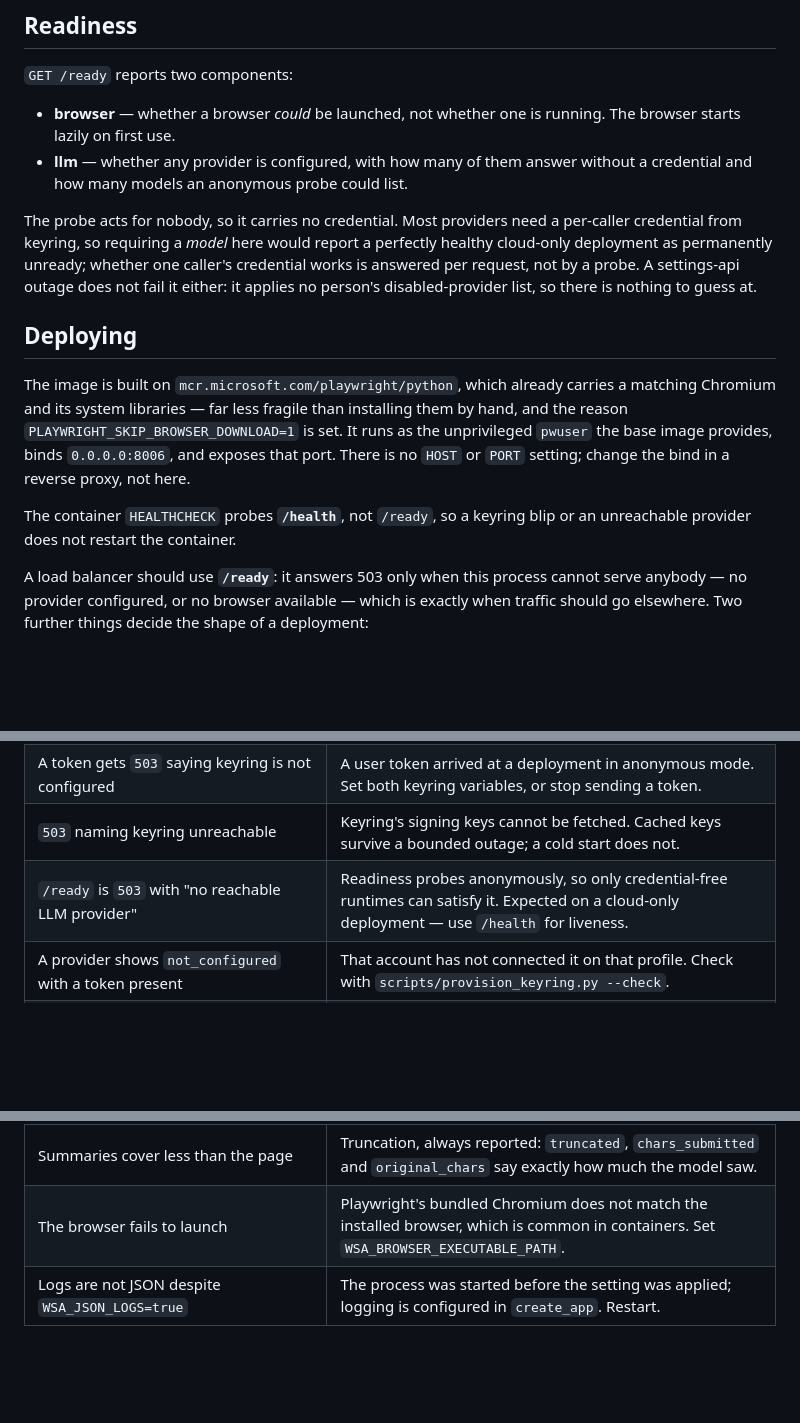
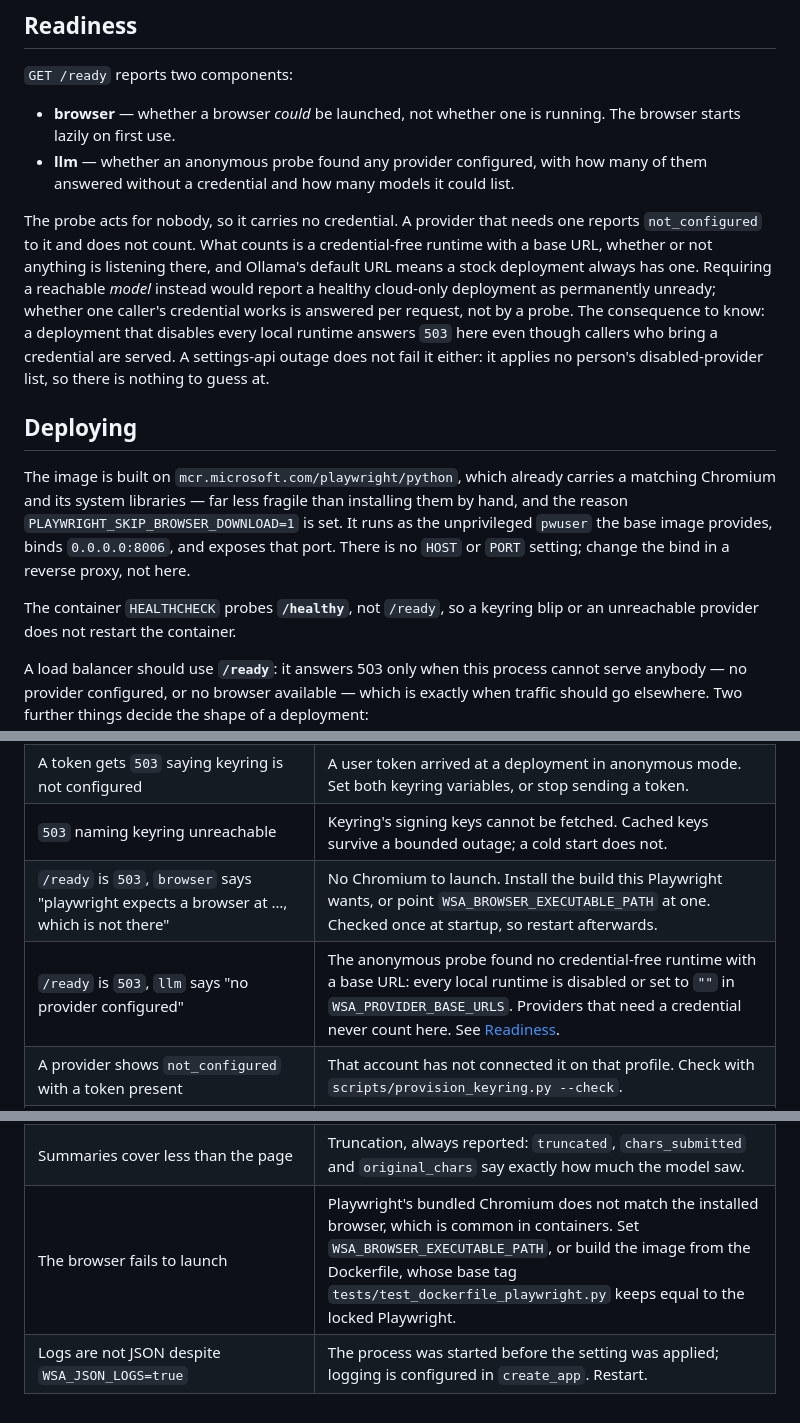
Before and after one commit to tochi-mba/Web-search-api, a Markdown page: docs/operations.md, 3 parts joined by grey strips. Rendered like a GitHub page; blank space fills up the shorter version.

```diff
--- a/docs/operations.md
+++ b/docs/operations.md
@@ -167,13 +167,17 @@ secret.
 
 - **browser** — whether a browser *could* be launched, not whether one is running. The
   browser starts lazily on first use.
-- **llm** — whether any provider is configured, with how many of them answer without a
-  credential and how many models an anonymous probe could list.
+- **llm** — whether an anonymous probe found any provider configured, with how many of
+  them answered without a credential and how many models it could list.
 
-The probe acts for nobody, so it carries no credential. Most providers need a per-caller
-credential from keyring, so requiring a *model* here would report a perfectly healthy
-cloud-only deployment as permanently unready; whether one caller's credential works is
-answered per request, not by a probe. A settings-api outage does not fail it either: it
+The probe acts for nobody, so it carries no credential. A provider that needs one reports
+`not_configured` to it and does not count. What counts is a credential-free runtime with a
+base URL, whether or not anything is listening there, and Ollama's default URL means a
+stock deployment always has one. Requiring a reachable *model* instead would report a
+healthy cloud-only deployment as permanently unready; whether one caller's credential
+works is answered per request, not by a probe. The consequence to know: a deployment
+that disables every local runtime answers `503` here even though callers who bring a
+credential are served. A settings-api outage does not fail it either: it
 applies no person's disabled-provider list, so there is nothing to guess at.
 
 ## Deploying
@@ -184,7 +188,7 @@ and the reason `PLAYWRIGHT_SKIP_BROWSER_DOWNLOAD=1` is set. It runs as the unpri
 `pwuser` the base image provides, binds `0.0.0.0:8006`, and exposes that port. There is no
 `HOST` or `PORT` setting; change the bind in a reverse proxy, not here.
 
-The container `HEALTHCHECK` probes **`/health`**, not `/ready`, so a keyring blip or an
+The container `HEALTHCHECK` probes **`/healthy`**, not `/ready`, so a keyring blip or an
 unreachable provider does not restart the container.
 
 A load balancer should use **`/ready`**: it answers 503 only when this process cannot serve
@@ -246,7 +250,8 @@ What remains your problem:
 | Every request answers `401 auth_error` on a deployment that worked | `WSA_KEYRING_ISSUER` or `WSA_KEYRING_SERVICE_NAME` no longer matches keyring. Both fail closed and say nothing more. |
 | A token gets `503` saying keyring is not configured | A user token arrived at a deployment in anonymous mode. Set both keyring variables, or stop sending a token. |
 | `503` naming keyring unreachable | Keyring's signing keys cannot be fetched. Cached keys survive a bounded outage; a cold start does not. |
-| `/ready` is `503` with "no reachable LLM provider" | Readiness probes anonymously, so only credential-free runtimes can satisfy it. Expected on a cloud-only deployment — use `/health` for liveness. |
+| `/ready` is `503`, `browser` says "playwright expects a browser at …, which is not there" | No Chromium to launch. Install the build this Playwright wants, or point `WSA_BROWSER_EXECUTABLE_PATH` at one. Checked once at startup, so restart afterwards. |
+| `/ready` is `503`, `llm` says "no provider configured" | The anonymous probe found no credential-free runtime with a base URL: every local runtime is disabled or set to `""` in `WSA_PROVIDER_BASE_URLS`. Providers that need a credential never count here. See [Readiness](#readiness). |
 | A provider shows `not_configured` with a token present | That account has not connected it on that profile. Check with `scripts/provision_keyring.py --check`. |
 | A provider shows `unauthorized` | Reachable, but it rejected the stored credential — usually a key stored under the wrong header. Re-run the provisioning script, which sets it correctly. |
 | A provider shows `unreachable` | It timed out, refused the connection or errored within `WSA_PROVIDER_PROBE_TIMEOUT_SECONDS`. |
@@ -258,5 +263,5 @@ What remains your problem:
 | Jobs vanish after a restart | Expected — the job store is in-memory. |
 | Polling a job id returns `404` | It expired after `WSA_JOB_RETENTION_SECONDS`, was evicted once `WSA_MAX_STORED_JOBS` was reached, or the client reached a different replica than the one it submitted to. |
 | Summaries cover less than the page | Truncation, always reported: `truncated`, `chars_submitted` and `original_chars` say exactly how much the model saw. |
-| The browser fails to launch | Playwright's bundled Chromium does not match the installed browser, which is common in containers. Set `WSA_BROWSER_EXECUTABLE_PATH`. |
+| The browser fails to launch | Playwright's bundled Chromium does not match the installed browser, which is common in containers. Set `WSA_BROWSER_EXECUTABLE_PATH`, or build the image from the Dockerfile, whose base tag `tests/test_dockerfile_playwright.py` keeps equal to the locked Playwright. |
 | Logs are not JSON despite `WSA_JSON_LOGS=true` | The process was started before the setting was applied; logging is configured in `create_app`. Restart. |
```
Also changed, not shown: README.md (+2 -2 lines), docs/api.md (+23 -7 lines).
